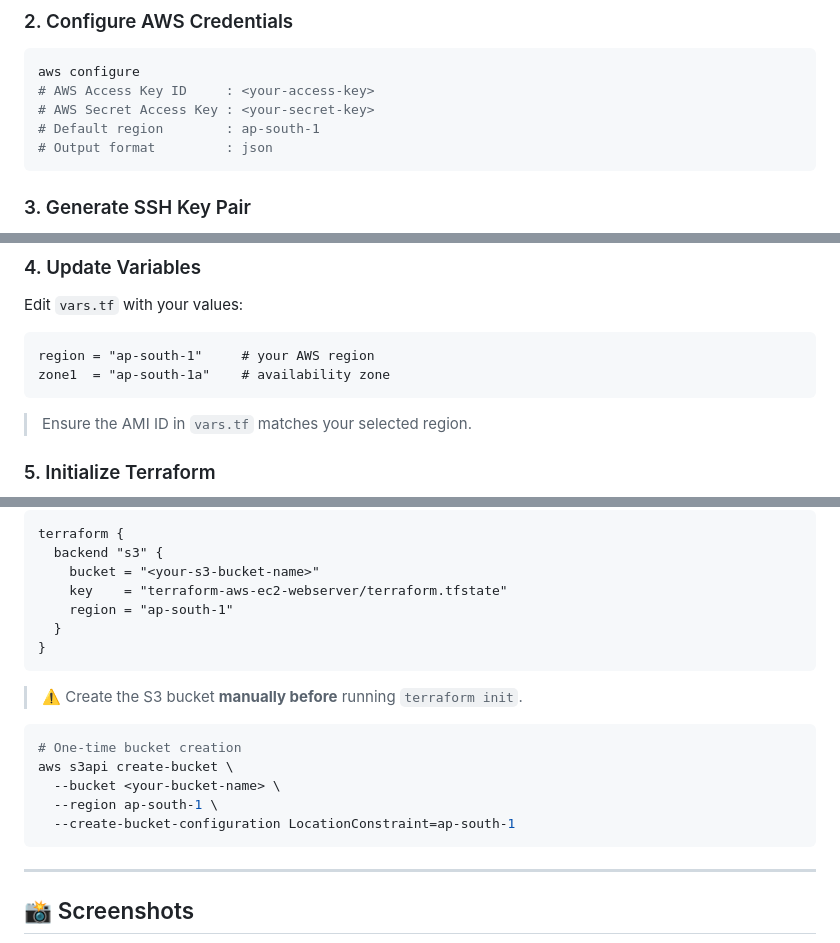
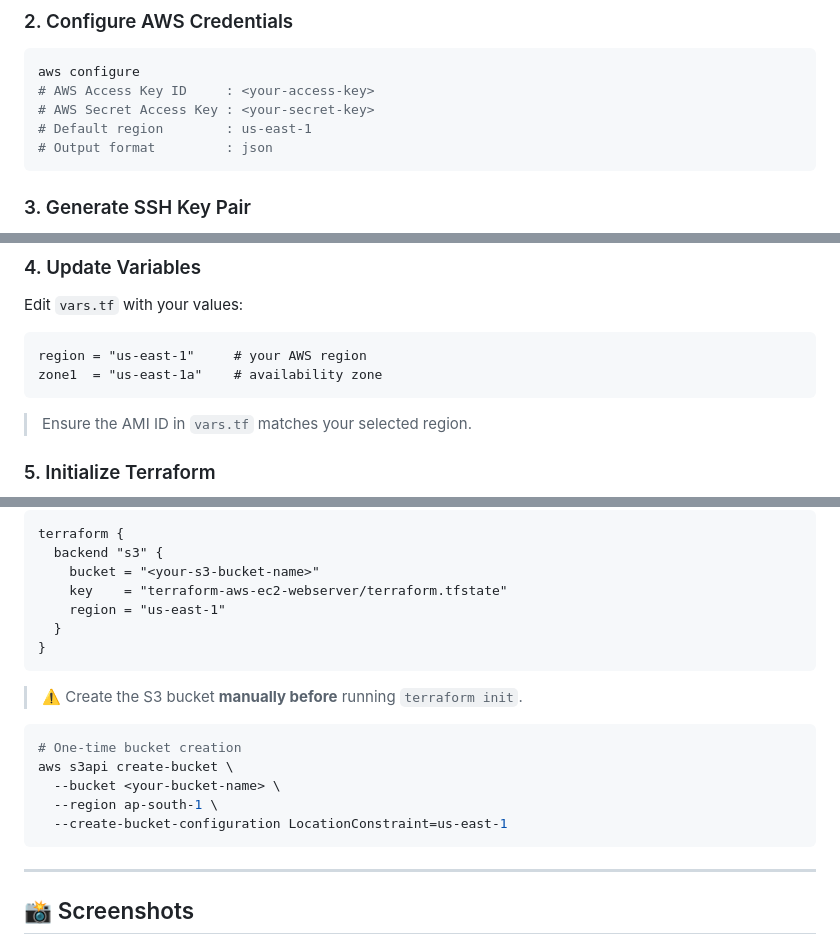
Before and after one commit to mr-rizwan-1/DevOps-Projects, a Markdown page: iac-projects/terraform-aws-ec2-webserver/README.md, 3 parts joined by grey strips. GitHub-like rendering.

Commit message:
Change AWS region from ap-south-1 to us-east-1

````diff
--- a/iac-projects/terraform-aws-ec2-webserver/README.md
+++ b/iac-projects/terraform-aws-ec2-webserver/README.md
@@ -161,7 +161,7 @@ cd DevOps-Projects/iac-projects/terraform-aws-ec2-webserver
 aws configure
 # AWS Access Key ID     : <your-access-key>
 # AWS Secret Access Key : <your-secret-key>
-# Default region        : ap-south-1
+# Default region        : us-east-1
 # Output format         : json
 ```
 
@@ -183,8 +183,8 @@ ssh-keygen -t rsa -b 4096 -f dove-key
 Edit `vars.tf` with your values:
 
 ```hcl
-region = "ap-south-1"     # your AWS region
-zone1  = "ap-south-1a"    # availability zone
+region = "us-east-1"     # your AWS region
+zone1  = "us-east-1a"    # availability zone
 ```
 
 > Ensure the AMI ID in `vars.tf` matches your selected region.
@@ -310,7 +310,7 @@ terraform {
   backend "s3" {
     bucket = "<your-s3-bucket-name>"
     key    = "terraform-aws-ec2-webserver/terraform.tfstate"
-    region = "ap-south-1"
+    region = "us-east-1"
   }
 }
 ```
@@ -322,7 +322,7 @@ terraform {
 aws s3api create-bucket \
   --bucket <your-bucket-name> \
   --region ap-south-1 \
-  --create-bucket-configuration LocationConstraint=ap-south-1
+  --create-bucket-configuration LocationConstraint=us-east-1
 ```
 
 ---
````
